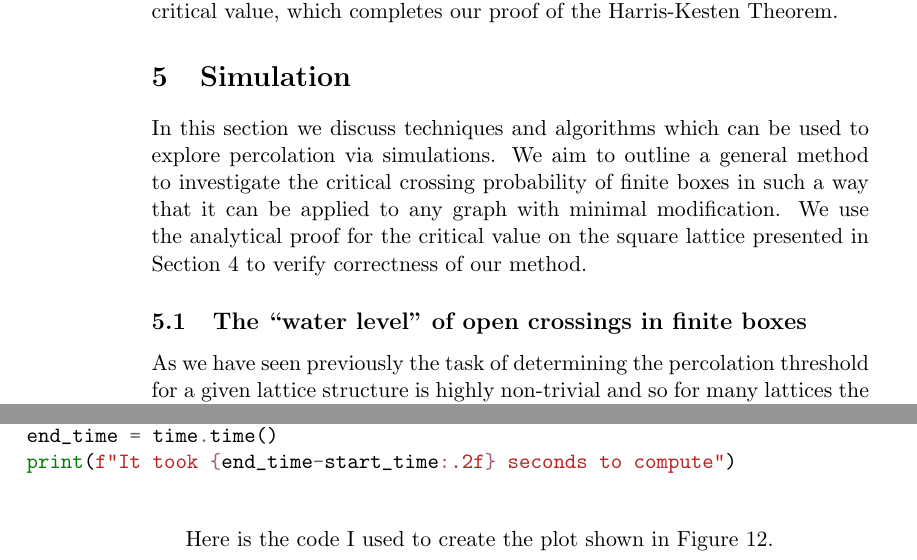
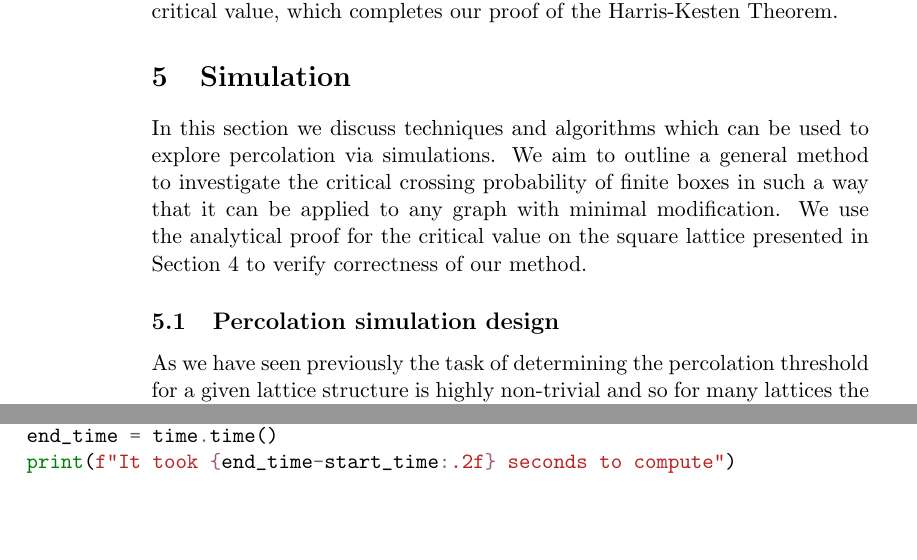
Before and after one commit to JonathanMarriott/percolation-project, a LaTeX document (percolation.tex): two parts of pages 28 and 39 of 39, joined at a grey line, cut so that both start at the same text, the shorter picture padded with empty space. Compiled offline with pdfLaTeX.

Commit message:
Minor Edits

```diff
--- a/percolation.tex
+++ b/percolation.tex
@@ -897,7 +897,7 @@ Finally, since we have shown Harris' Theorem that for $p=1/2$ we have that $\the
 
 \section{Simulation}
 In this section we discuss techniques and algorithms which can be used to explore percolation via simulations. We aim to outline a general method to investigate the critical crossing probability of finite boxes in such a way that it can be applied to any graph with minimal modification. We use the analytical proof for the critical value on the square lattice presented in Section~\ref*{HarrisKesten} to verify correctness of our method.
-\subsection{The ``water level'' of open crossings in finite boxes}
+\subsection{Percolation simulation design}
 % {\color{red}{Discuss how uniform R.V.s can be assigned to edges to simulate percolation.
 % Then plot the threshold for open crossings across some size box.
 % Then see the sharpening of said plot when the box size increases.}}
@@ -1131,8 +1133,4 @@ Below is the Python code I used to carry out my simulations:
 
 \end{minted}
 
-Here is the code I used to create the plot shown in Figure~\ref*{fig:thresholdplot2}.
-\begin{minted}[tabsize=3,xleftmargin=-80pt]{python}
-
-\end{minted}
 \end{document}
```
Also changed, not shown: percolation.pdf, percolation.tex (2 more changed lines).
